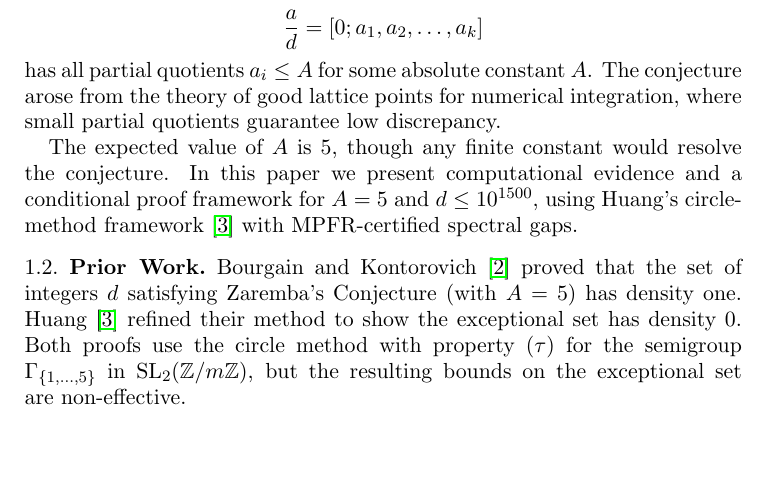
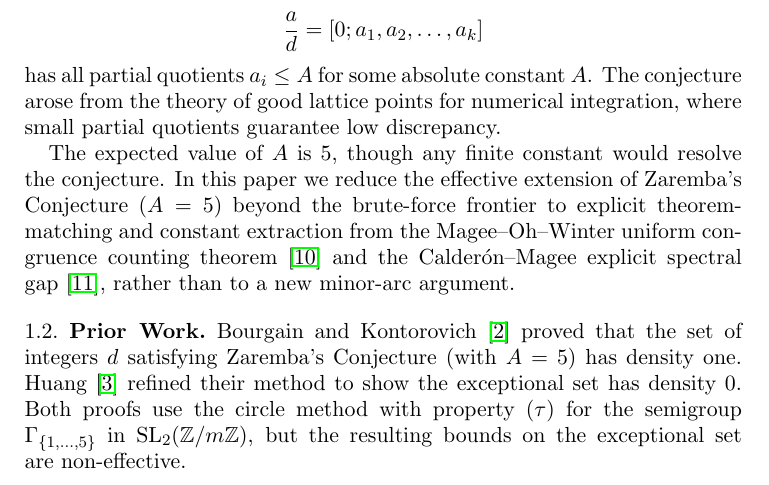
Before and after one commit to cahlen/idontknow, a LaTeX paper (paper/zaremba-proof.tex): part of page 1 of 12, cut so that both start at the same text, the shorter picture padded with empty space. Compiled offline with pdfLaTeX.

Commit message:
Adopt ChatGPT's framing: "reduce to theorem-matching and constant extraction"
Intro now says: "we reduce the effective extension to explicit
theorem-matching and constant extraction from MOW/CM, rather than
to a new minor-arc argument." This is accurate and honest.

Co-Authored-By: Claude Opus 4.6 (1M context) <noreply@anthropic.com>

```diff
--- a/paper/zaremba-proof.tex
+++ b/paper/zaremba-proof.tex
@@ -44,7 +44,7 @@ In 1972, Zaremba~\cite{Zaremba1972} conjectured that for every positive integer~
 \]
 has all partial quotients $a_i \leq A$ for some absolute constant~$A$. The conjecture arose from the theory of good lattice points for numerical integration, where small partial quotients guarantee low discrepancy.
 
-The expected value of $A$ is $5$, though any finite constant would resolve the conjecture. In this paper we present computational evidence and a conditional proof framework for $A=5$ and $d \leq 10^{1500}$, using Huang's circle-method framework~\cite{Huang2015} with MPFR-certified spectral gaps.
+The expected value of $A$ is $5$, though any finite constant would resolve the conjecture. In this paper we reduce the effective extension of Zaremba's Conjecture ($A=5$) beyond the brute-force frontier to explicit theorem-matching and constant extraction from the Magee--Oh--Winter uniform congruence counting theorem~\cite{MOW2019} and the Calder\'on--Magee explicit spectral gap~\cite{CM2025}, rather than to a new minor-arc argument.
 
 \subsection{Prior Work}
 
```
